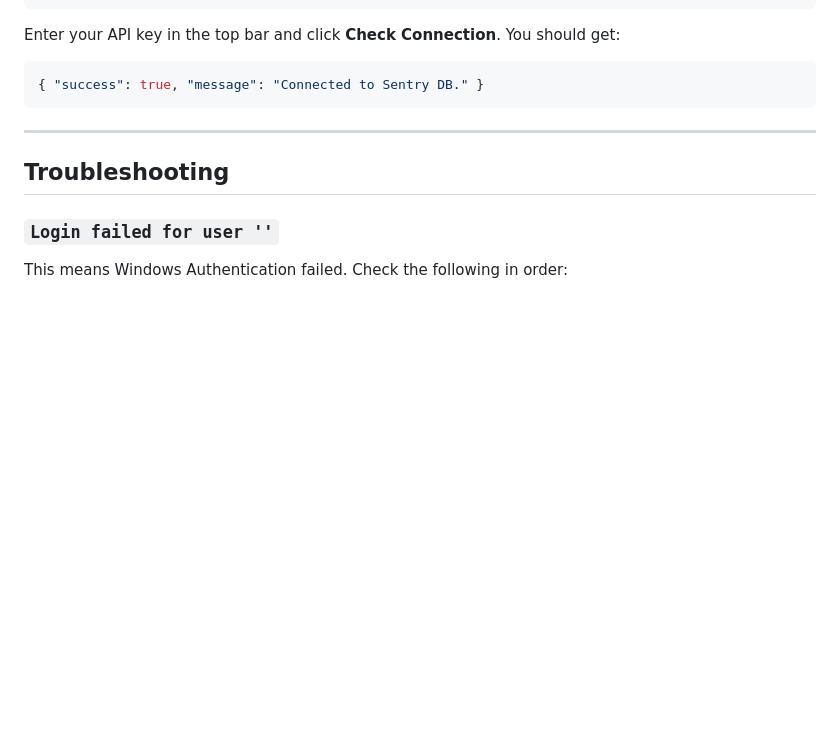
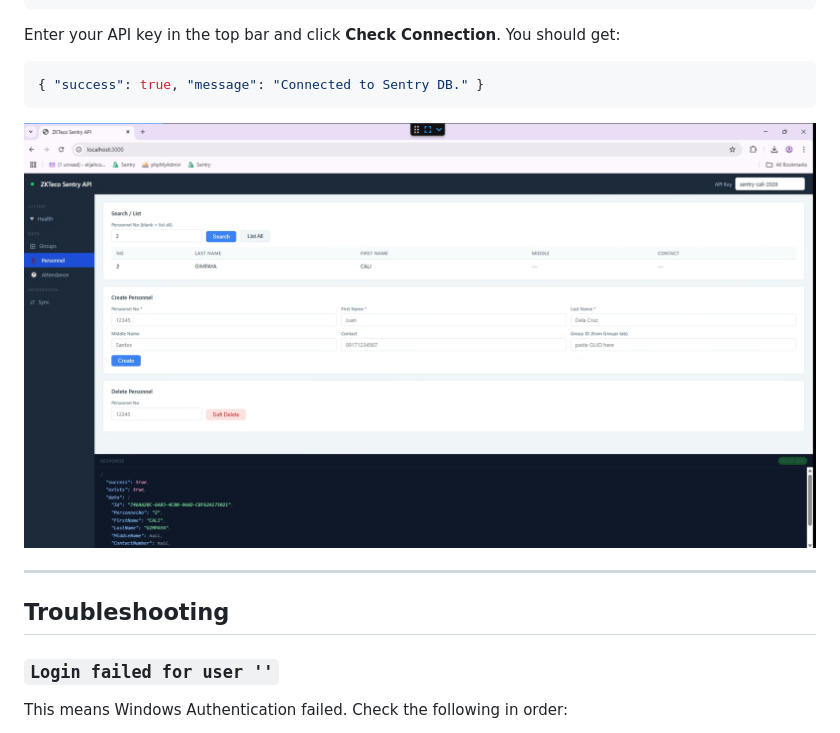
Before and after one commit to cleverguns/ZKTeco-Sentry_sync, a Markdown page: README.md, the part around the change. GitHub-like rendering; blank space fills up the shorter version.

Commit message:
Add web app screenshot to README

````diff
--- a/README.md
+++ b/README.md
@@ -135,6 +135,8 @@ Enter your API key in the top bar and click **Check Connection**. You should get
 ```json
 { "success": true, "message": "Connected to Sentry DB." }
 ```
+
+![Web App Sample Response](public/WebApp-sample-response.PNG)
 
 ---
 
````
